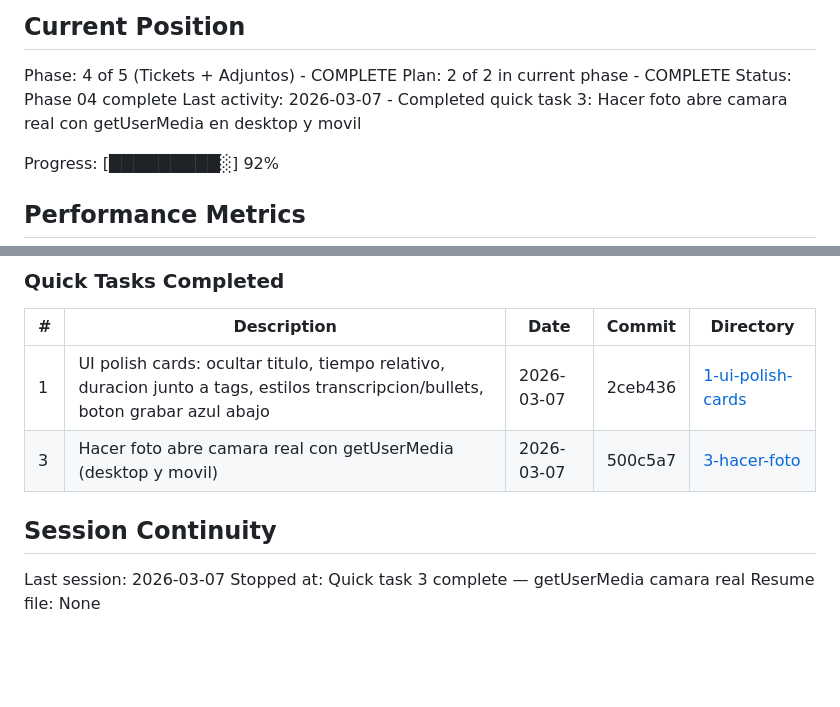
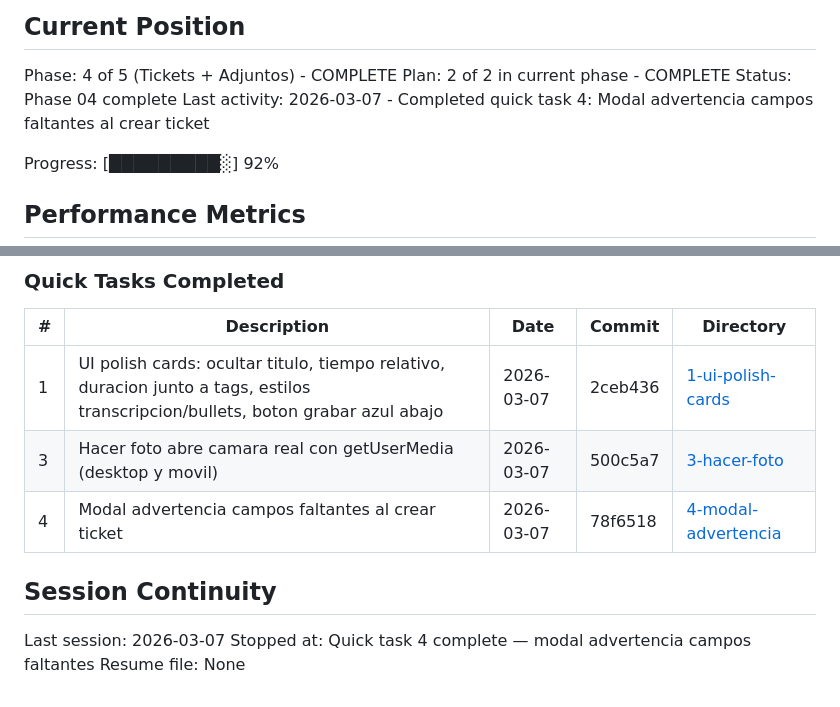
Before and after one commit to dmartorell/RecUp, a Markdown page: .planning/STATE.md, 2 parts joined by grey strips. Rendered like a GitHub page; blank space fills up the shorter version.

Commit message:
docs(quick-4): complete modal advertencia campos faltantes

```diff
--- a/.planning/STATE.md
+++ b/.planning/STATE.md
@@ -25,7 +25,7 @@ See: .planning/PROJECT.md (updated 2026-03-07)
 Phase: 4 of 5 (Tickets + Adjuntos) - COMPLETE
 Plan: 2 of 2 in current phase - COMPLETE
 Status: Phase 04 complete
-Last activity: 2026-03-07 - Completed quick task 3: Hacer foto abre camara real con getUserMedia en desktop y movil
+Last activity: 2026-03-07 - Completed quick task 4: Modal advertencia campos faltantes al crear ticket
 
 Progress: [█████████░] 92%
 
@@ -94,9 +94,10 @@ None yet.
 |---|-------------|------|--------|-----------|
 | 1 | UI polish cards: ocultar titulo, tiempo relativo, duracion junto a tags, estilos transcripcion/bullets, boton grabar azul abajo | 2026-03-07 | 2ceb436 | [1-ui-polish-cards](./quick/1-ui-polish-cards-ocultar-titulo-tiempo-re/) |
 | 3 | Hacer foto abre camara real con getUserMedia (desktop y movil) | 2026-03-07 | 500c5a7 | [3-hacer-foto](./quick/3-hacer-foto-abre-camara-real-con-getuserm/) |
+| 4 | Modal advertencia campos faltantes al crear ticket | 2026-03-07 | 78f6518 | [4-modal-advertencia](./quick/4-modal-advertencia-campos-faltantes-al-cr/) |
 
 ## Session Continuity
 
 Last session: 2026-03-07
-Stopped at: Quick task 3 complete — getUserMedia camara real
+Stopped at: Quick task 4 complete — modal advertencia campos faltantes
 Resume file: None
```
Also changed, not shown: 1 other file.
